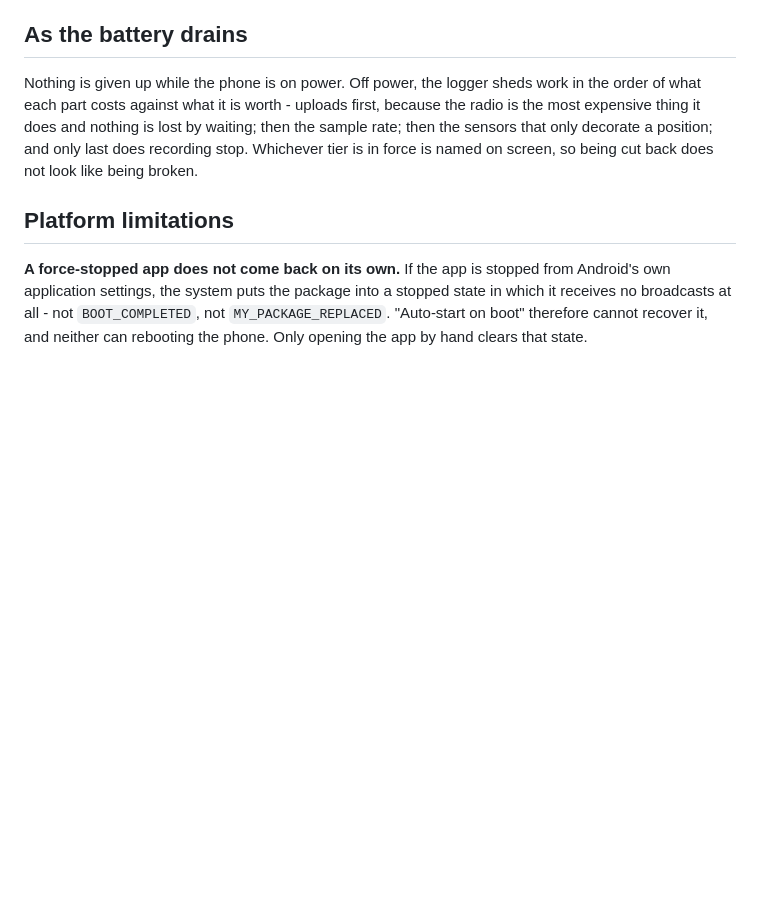
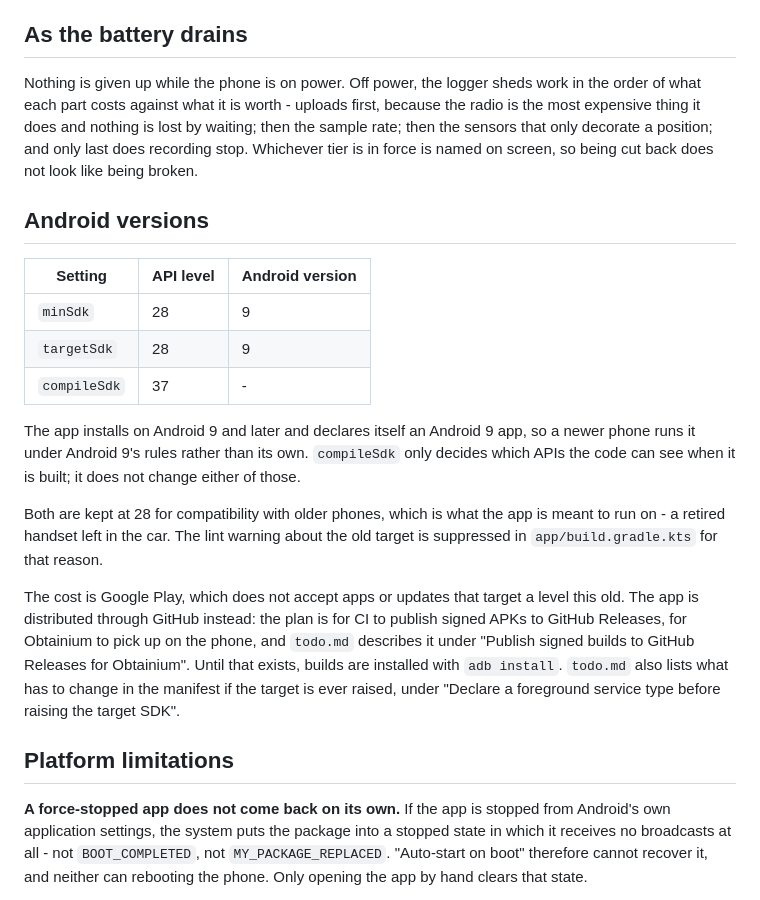
Before and after one commit to matus-barta/car_sensors, a Markdown page: docs/android-app.md, the part around the change. GitHub-like rendering; blank space fills up the shorter version.

Commit message:
update android docs
Assisted-by: Claude Code (Claude Opus 5)

```diff
--- a/docs/android-app.md
+++ b/docs/android-app.md
@@ -19,6 +19,20 @@ Movement promotes it from waiting to recording, but GPS then has to agree: if no
 ## As the battery drains
 
 Nothing is given up while the phone is on power. Off power, the logger sheds work in the order of what each part costs against what it is worth - uploads first, because the radio is the most expensive thing it does and nothing is lost by waiting; then the sample rate; then the sensors that only decorate a position; and only last does recording stop. Whichever tier is in force is named on screen, so being cut back does not look like being broken.
+
+## Android versions
+
+| Setting      | API level | Android version |
+| ------------ | --------- | --------------- |
+| `minSdk`     | 28        | 9               |
+| `targetSdk`  | 28        | 9               |
+| `compileSdk` | 37        | -               |
+
+The app installs on Android 9 and later and declares itself an Android 9 app, so a newer phone runs it under Android 9's rules rather than its own. `compileSdk` only decides which APIs the code can see when it is built; it does not change either of those.
+
+Both are kept at 28 for compatibility with older phones, which is what the app is meant to run on - a retired handset left in the car. The lint warning about the old target is suppressed in `app/build.gradle.kts` for that reason.
+
+The cost is Google Play, which does not accept apps or updates that target a level this old. The app is distributed through GitHub instead: the plan is for CI to publish signed APKs to GitHub Releases, for Obtainium to pick up on the phone, and `todo.md` describes it under "Publish signed builds to GitHub Releases for Obtainium". Until that exists, builds are installed with `adb install`. `todo.md` also lists what has to change in the manifest if the target is ever raised, under "Declare a foreground service type before raising the target SDK".
 
 ## Platform limitations
 
```
